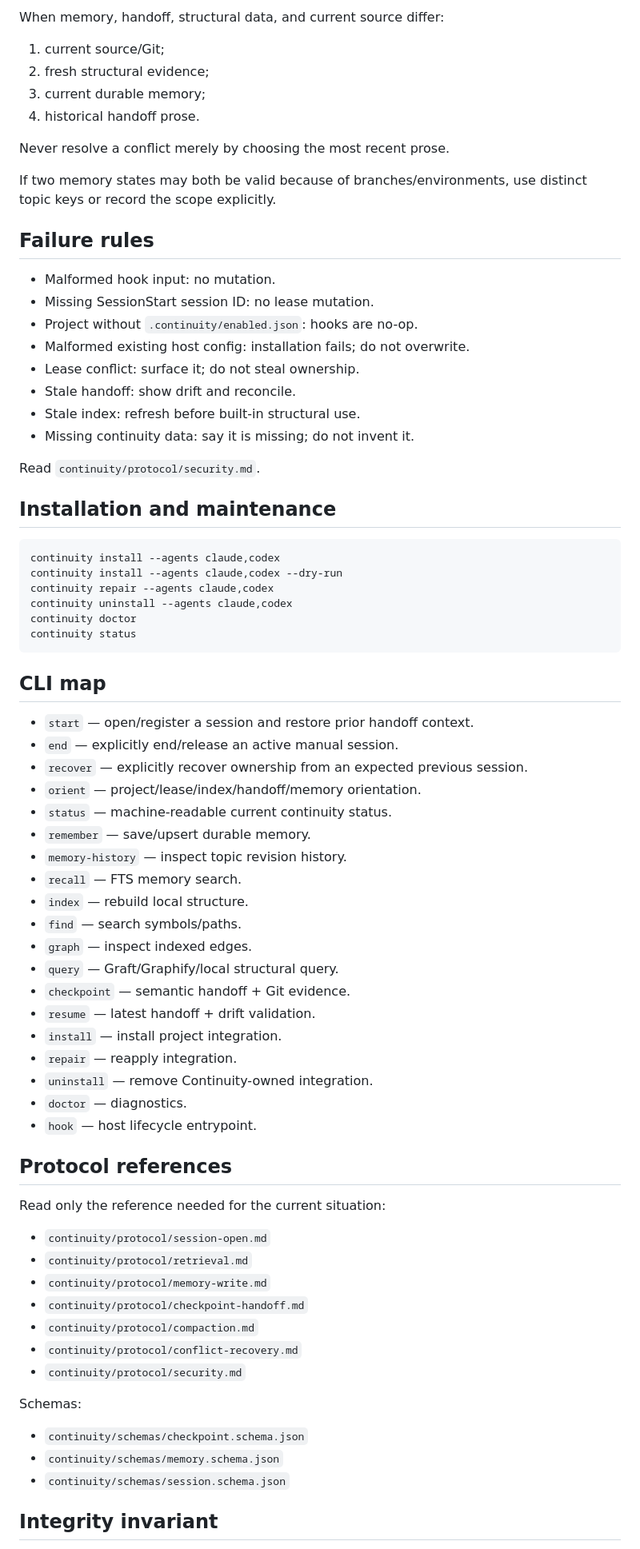
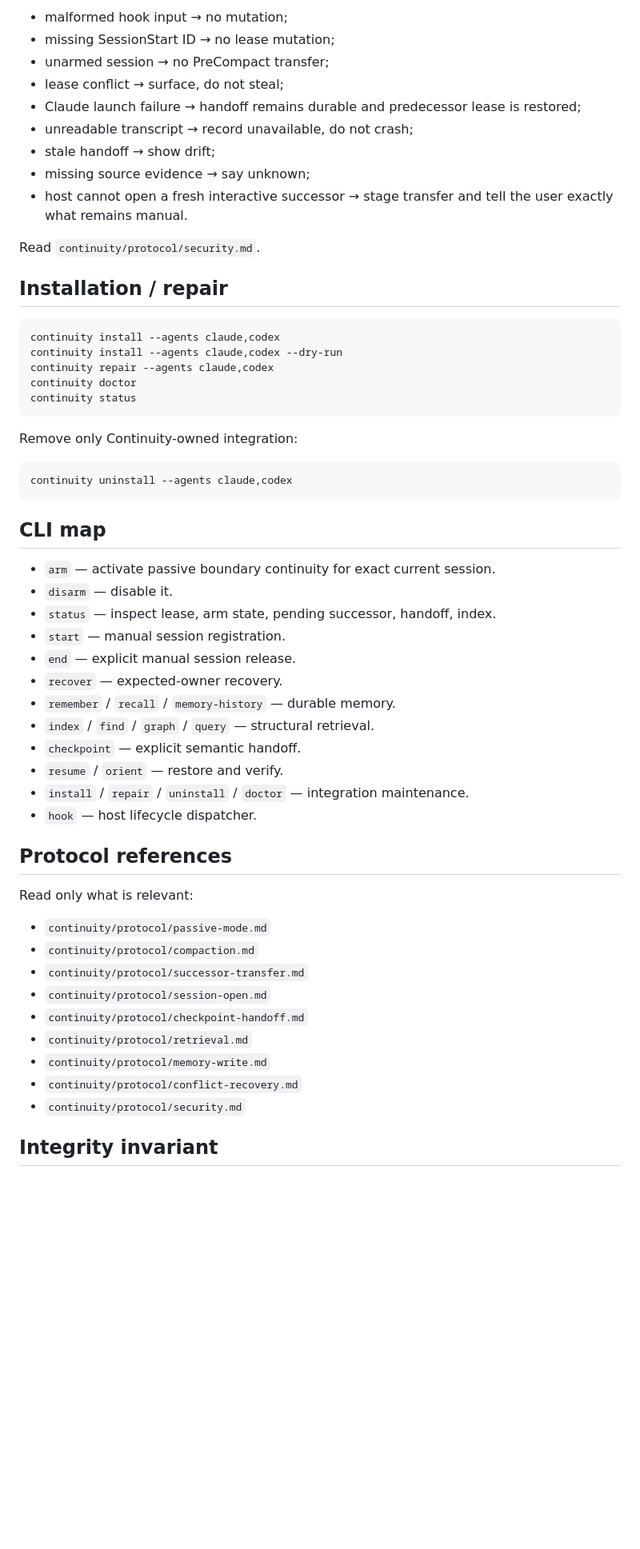
Before and after one commit to kingju1c3/continuity, a Markdown page: SKILL.md, the part around one of its changes. Shown at 80% size. GitHub-like rendering; blank space fills up the shorter version.

Commit message:
Mirror passive continuity protocol at repo skill entrypoint

````diff
--- a/SKILL.md
+++ b/SKILL.md
@@ -264,77 +377,59 @@ The built-in index is a fallback orientation layer, not a full compiler or seman
-When memory, handoff, structural data, and current source differ:
-
-1. current source/Git;
-2. fresh structural evidence;
-3. current durable memory;
-4. historical handoff prose.
-
-Never resolve a conflict merely by choosing the most recent prose.
-
-If two memory states may both be valid because of branches/environments, use distinct topic keys or record the scope explicitly.
-
-## Failure rules
-
-- Malformed hook input: no mutation.
-- Missing SessionStart session ID: no lease mutation.
-- Project without `.continuity/enabled.json`: hooks are no-op.
-- Malformed existing host config: installation fails; do not overwrite.
-- Lease conflict: surface it; do not steal ownership.
-- Stale handoff: show drift and reconcile.
-- Stale index: refresh before built-in structural use.
-- Missing continuity data: say it is missing; do not invent it.
+- malformed hook input → no mutation;
+- missing SessionStart ID → no lease mutation;
+- unarmed session → no PreCompact transfer;
+- lease conflict → surface, do not steal;
+- Claude launch failure → handoff remains durable and predecessor lease is restored;
+- unreadable transcript → record unavailable, do not crash;
+- stale handoff → show drift;
+- missing source evidence → say unknown;
+- host cannot open a fresh interactive successor → stage transfer and tell the user exactly what remains manual.
 
 Read `continuity/protocol/security.md`.
 
-## Installation and maintenance
+## Installation / repair
 
 ```bash
 continuity install --agents claude,codex
 continuity install --agents claude,codex --dry-run
 continuity repair --agents claude,codex
-continuity uninstall --agents claude,codex
 continuity doctor
 continuity status
 ```
 
+Remove only Continuity-owned integration:
+
+```bash
+continuity uninstall --agents claude,codex
+```
+
 ## CLI map
 
-- `start` — open/register a session and restore prior handoff context.
-- `end` — explicitly end/release an active manual session.
-- `recover` — explicitly recover ownership from an expected previous session.
-- `orient` — project/lease/index/handoff/memory orientation.
-- `status` — machine-readable current continuity status.
-- `remember` — save/upsert durable memory.
-- `memory-history` — inspect topic revision history.
-- `recall` — FTS memory search.
-- `index` — rebuild local structure.
-- `find` — search symbols/paths.
-- `graph` — inspect indexed edges.
-- `query` — Graft/Graphify/local structural query.
-- `checkpoint` — semantic handoff + Git evidence.
-- `resume` — latest handoff + drift validation.
-- `install` — install project integration.
-- `repair` — reapply integration.
-- `uninstall` — remove Continuity-owned integration.
-- `doctor` — diagnostics.
-- `hook` — host lifecycle entrypoint.
+- `arm` — activate passive boundary continuity for exact current session.
+- `disarm` — disable it.
+- `status` — inspect lease, arm state, pending successor, handoff, index.
+- `start` — manual session registration.
+- `end` — explicit manual session release.
+- `recover` — expected-owner recovery.
+- `remember` / `recall` / `memory-history` — durable memory.
+- `index` / `find` / `graph` / `query` — structural retrieval.
+- `checkpoint` — explicit semantic handoff.
+- `resume` / `orient` — restore and verify.
+- `install` / `repair` / `uninstall` / `doctor` — integration maintenance.
+- `hook` — host lifecycle dispatcher.
 
 ## Protocol references
 
-Read only the reference needed for the current situation:
+Read only what is relevant:
 
+- `continuity/protocol/passive-mode.md`
+- `continuity/protocol/compaction.md`
+- `continuity/protocol/successor-transfer.md`
 - `continuity/protocol/session-open.md`
+- `continuity/protocol/checkpoint-handoff.md`
 - `continuity/protocol/retrieval.md`
 - `continuity/protocol/memory-write.md`
-- `continuity/protocol/checkpoint-handoff.md`
-- `continuity/protocol/compaction.md`
 - `continuity/protocol/conflict-recovery.md`
 - `continuity/protocol/security.md`
 
-Schemas:
-
-- `continuity/schemas/checkpoint.schema.json`
-- `continuity/schemas/memory.schema.json`
-- `continuity/schemas/session.schema.json`
-
 ## Integrity invariant
 
````
Also changed, not shown: other parts of SKILL.md (+306 -191 lines).
